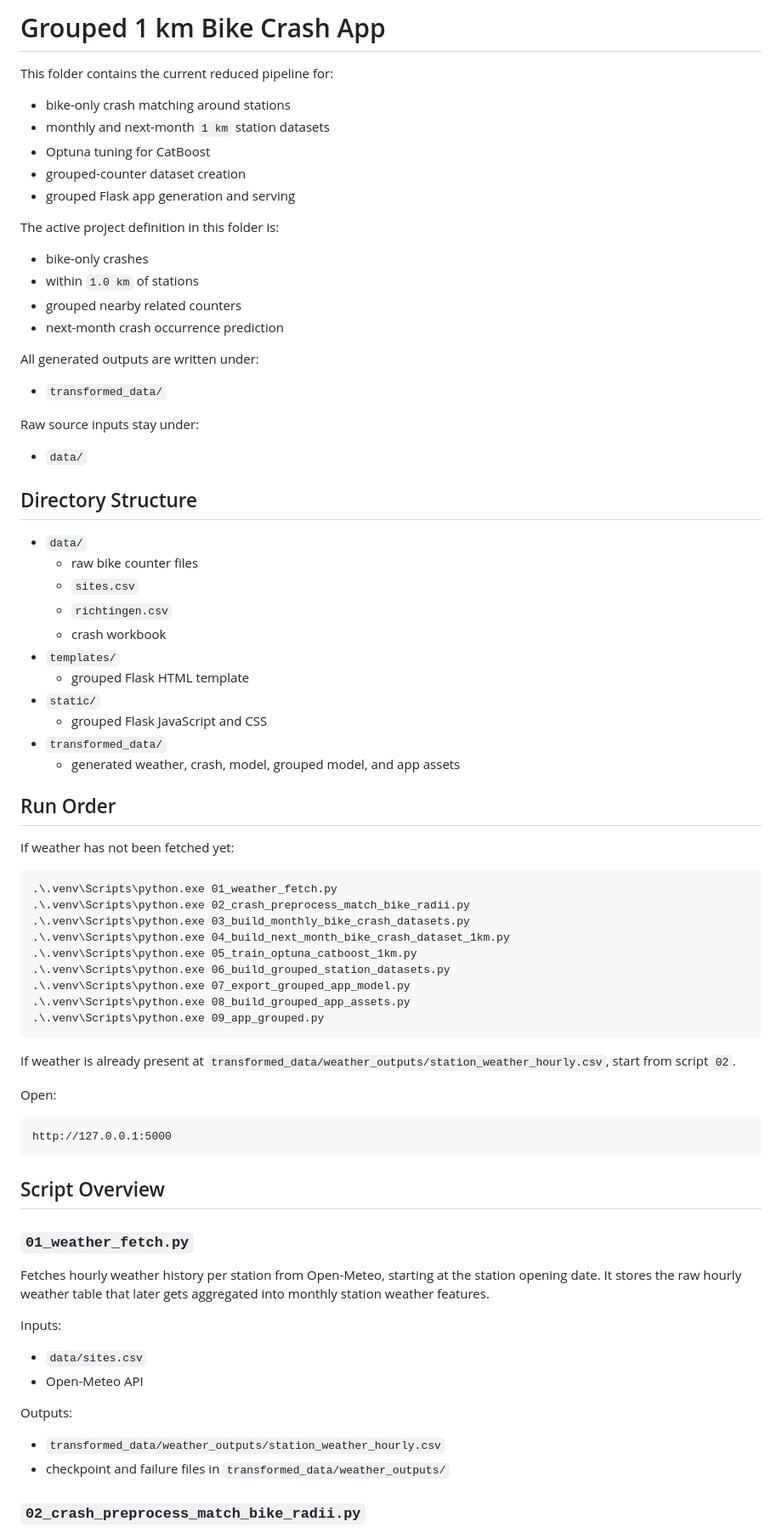
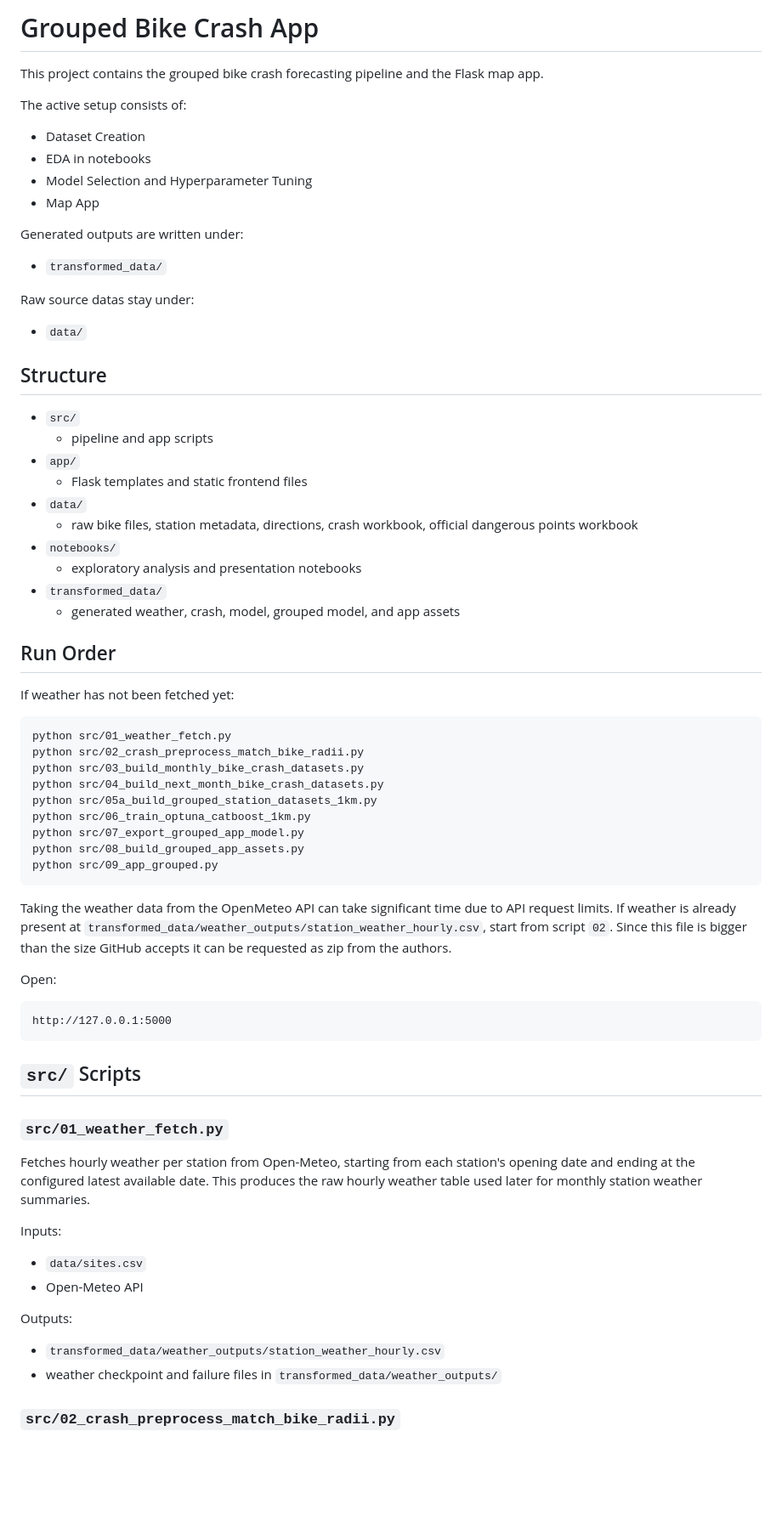
Before and after one commit to Ghazal-Sarhadi/modern-data-analytics, a Markdown page: README.md, the part around one of its changes. Shown at 85% size. Rendered like a GitHub page; blank space fills up the shorter version.

````diff
--- a/README.md
+++ b/README.md
@@ -1,39 +1,33 @@
-# Grouped 1 km Bike Crash App
+# Grouped Bike Crash App
 
-This folder contains the current reduced pipeline for:
+This project contains the grouped bike crash forecasting pipeline and the Flask map app.
 
-- bike-only crash matching around stations
-- monthly and next-month `1 km` station datasets
-- Optuna tuning for CatBoost
-- grouped-counter dataset creation
-- grouped Flask app generation and serving
+The active setup consists of:
 
-The active project definition in this folder is:
+- Dataset Creation
+- EDA in notebooks
+- Model Selection and Hyperparameter Tuning
+- Map App
 
-- bike-only crashes
-- within `1.0 km` of stations
-- grouped nearby related counters
-- next-month crash occurrence prediction
 
-All generated outputs are written under:
+Generated outputs are written under:
 
 - `transformed_data/`
 
-Raw source inputs stay under:
+Raw source datas stay under:
 
 - `data/`
 
-## Directory Structure
+## Structure
 
+- `src/`
+  - pipeline and app scripts
+- `app/`
+  - Flask templates and static frontend files
 - `data/`
-  - raw bike counter files
-  - `sites.csv`
-  - `richtingen.csv`
-  - crash workbook
-- `templates/`
-  - grouped Flask HTML template
-- `static/`
-  - grouped Flask JavaScript and CSS
+  - raw bike files, station metadata, directions, crash workbook, official dangerous points workbook
+- `notebooks/`
+  - exploratory analysis and presentation notebooks
 - `transformed_data/`
   - generated weather, crash, model, grouped model, and app assets
 
@@ -42,18 +36,18 @@ Raw source inputs stay under:
 If weather has not been fetched yet:
 
 ```cmd
-.\.venv\Scripts\python.exe 01_weather_fetch.py
-.\.venv\Scripts\python.exe 02_crash_preprocess_match_bike_radii.py
-.\.venv\Scripts\python.exe 03_build_monthly_bike_crash_datasets.py
-.\.venv\Scripts\python.exe 04_build_next_month_bike_crash_dataset_1km.py
-.\.venv\Scripts\python.exe 05_train_optuna_catboost_1km.py
-.\.venv\Scripts\python.exe 06_build_grouped_station_datasets.py
-.\.venv\Scripts\python.exe 07_export_grouped_app_model.py
-.\.venv\Scripts\python.exe 08_build_grouped_app_assets.py
-.\.venv\Scripts\python.exe 09_app_grouped.py
+python src/01_weather_fetch.py
+python src/02_crash_preprocess_match_bike_radii.py
+python src/03_build_monthly_bike_crash_datasets.py
+python src/04_build_next_month_bike_crash_datasets.py
+python src/05a_build_grouped_station_datasets_1km.py
+python src/06_train_optuna_catboost_1km.py
+python src/07_export_grouped_app_model.py
+python src/08_build_grouped_app_assets.py
+python src/09_app_grouped.py
 ```
 
-If weather is already present at `transformed_data/weather_outputs/station_weather_hourly.csv`, start from script `02`.
+Taking the weather data from the OpenMeteo API can take significant time due to API request limits. If weather is already present at `transformed_data/weather_outputs/station_weather_hourly.csv`, start from script `02`. Since this file is bigger than the size GitHub accepts it can be requested as zip from the authors.
 
 Open:
 
@@ -61,11 +55,11 @@ Open:
 http://127.0.0.1:5000
 ```
 
-## Script Overview
+## `src/` Scripts
 
-### `01_weather_fetch.py`
+### `src/01_weather_fetch.py`
 
-Fetches hourly weather history per station from Open-Meteo, starting at the station opening date. It stores the raw hourly weather table that later gets aggregated into monthly station weather features.
+Fetches hourly weather per station from Open-Meteo, starting from each station's opening date and ending at the configured latest available date. This produces the raw hourly weather table used later for monthly station weather summaries.
 
 Inputs:
 - `data/sites.csv`
@@ -73,7 +67,7 @@ Inputs:
 
 Outputs:
 - `transformed_data/weather_outputs/station_weather_hourly.csv`
-- checkpoint and failure files in `transformed_data/weather_outputs/`
+- weather checkpoint and failure files in `transformed_data/weather_outputs/`
 
-### `02_crash_preprocess_match_bike_radii.py`
+### `src/02_crash_preprocess_match_bike_radii.py`
 
````
Also changed, not shown: other parts of README.md (+71 -33 lines).
